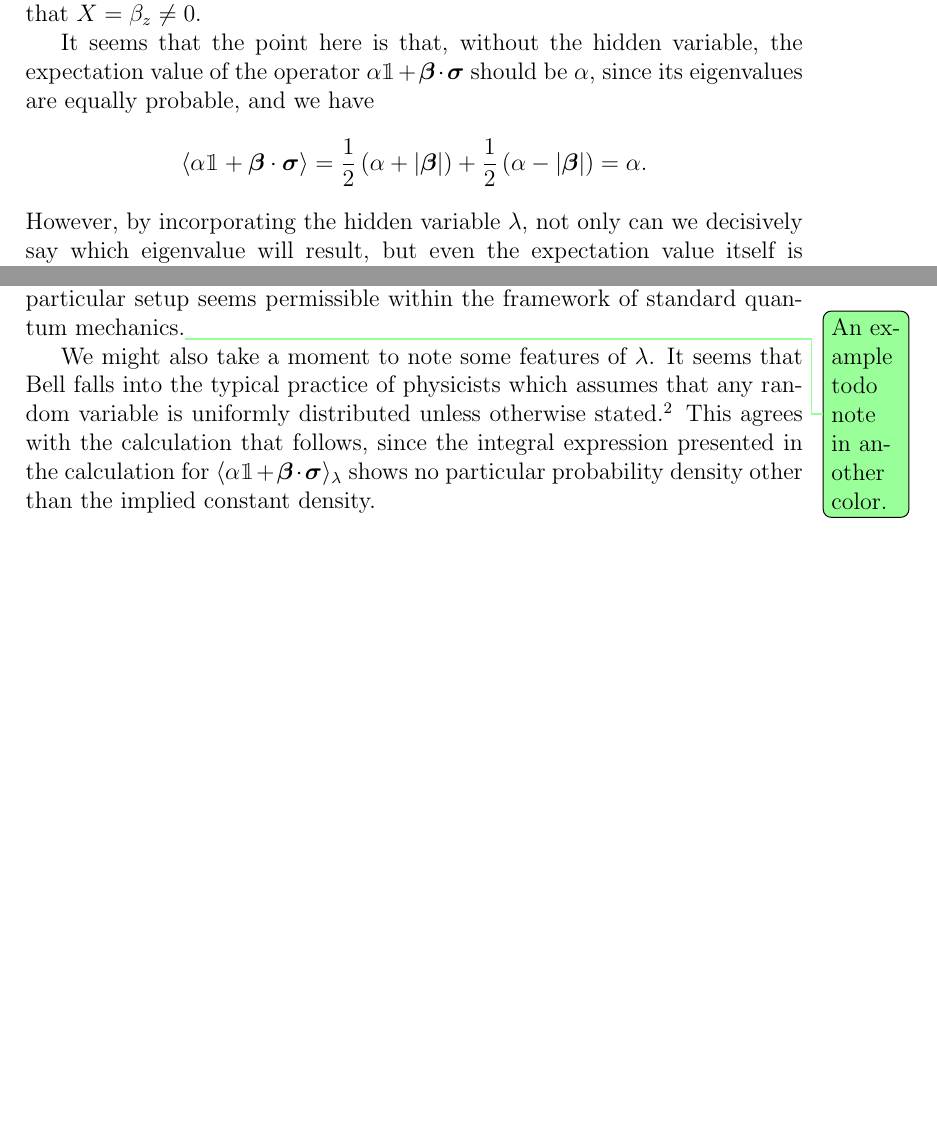
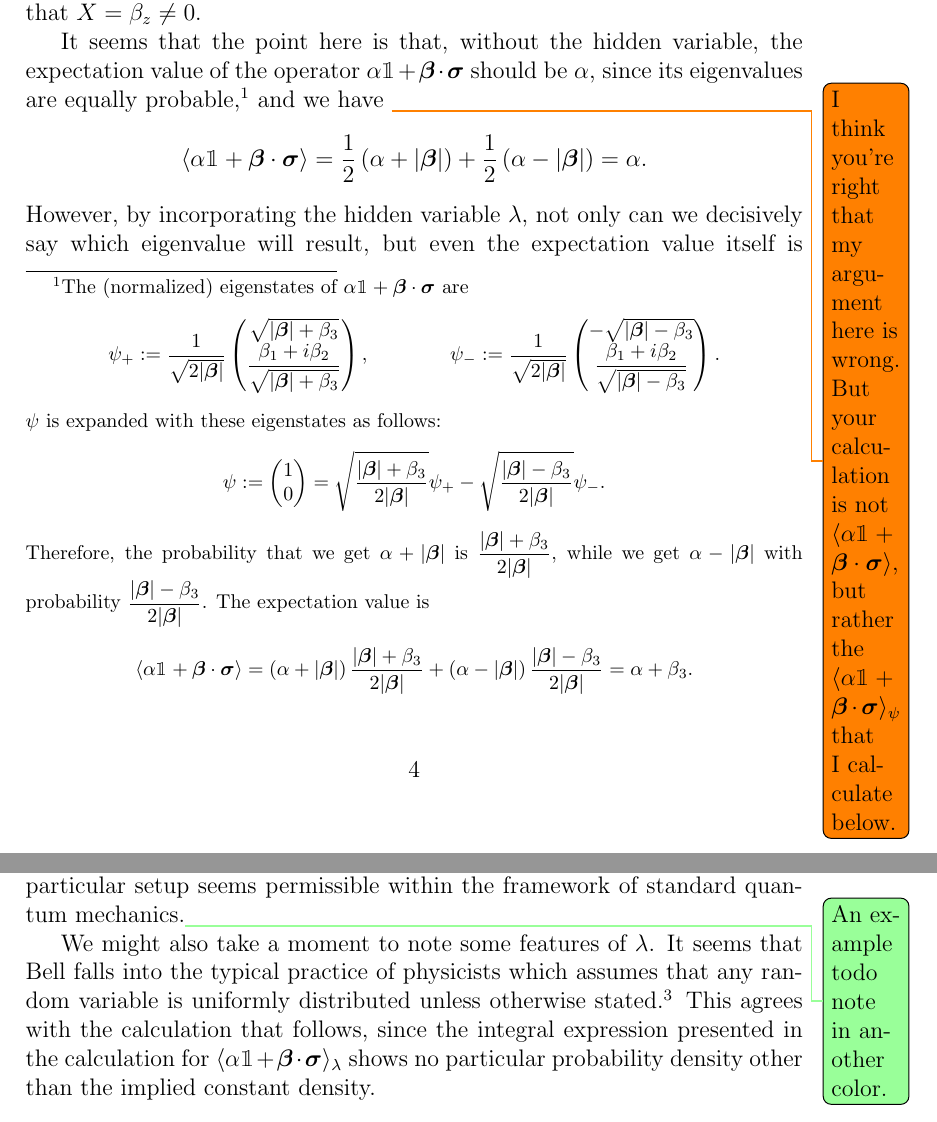
Before and after one commit to bobtodd/hidden, a LaTeX document (notes.tex): two parts of pages 4 and 6 of 6, joined at a grey line, cut so that both start at the same text, the shorter picture padded with empty space. Compiled offline with pdfLaTeX.

Commit message:
Adding Takahide's comments on the expectation value, with a note

```diff
--- a/notes.tex
+++ b/notes.tex
@@ -136,7 +136,40 @@ Now, given our specification in eqn.~(\ref{eq:hiddenvariablestipulation}), the e
 \end{displaymath}
 precisely because \cite{Bell1966} has chosen coordinates where $\psi$ lies along the $z$-axis, so that $X = \beta_z \not= 0$.
 
-It seems that the point here is that, without the hidden variable, the expectation value of the operator $\alpha \mathbbm{1} + \bm{\beta} \cdot \bm{\sigma}$ should be $\alpha$, since its eigenvalues are equally probable, and we have
+It seems that the point here is that, without the hidden variable, the expectation value of the operator $\alpha \mathbbm{1} + \bm{\beta} \cdot \bm{\sigma}$ should be $\alpha$, since its eigenvalues are equally probable,\footnote{The (normalized) eigenstates of $\alpha \mathbbm{1} +\boldsymbol{\beta}\cdot\boldsymbol{\sigma}$ are
+\begin{align*}
+  \psi_{+}
+  &:= \frac{1}{\sqrt{2|\bm{\beta}|}}
+  \begin{pmatrix}
+    \sqrt{|\bm{\beta}|+\beta_3}\\
+    \dfrac{\beta_1+i\beta_2}{\sqrt{|\bm{\beta}|+\beta_3}}
+  \end{pmatrix},
+  &
+  \psi_{-}
+  &:= \frac{1}{\sqrt{2|\bm{\beta}|}}
+  \begin{pmatrix}
+    -\sqrt{|\bm{\beta}|-\beta_3}\\
+    \dfrac{\beta_1+i\beta_2}{\sqrt{|\bm{\beta}|-\beta_3}}
+  \end{pmatrix}.
+\end{align*}
+$\psi$ is expanded with these eigenstates as follows:
+\begin{align*}
+  \psi
+  :=
+  \begin{pmatrix}
+    1\\
+    0
+  \end{pmatrix}
+  = \sqrt{\frac{|\bm{\beta}|+\beta_3}{2|\bm{\beta}|}}\psi_{+} - \sqrt{\frac{|\bm{\beta}|-\beta_3}{2|\bm{\beta}|}}\psi_{-}.
+\end{align*}
+Therefore, the probability that we get $\alpha+|\bm{\beta}|$ is $\dfrac{|\bm{\beta}|+\beta_3}{2|\bm{\beta}|}$, while we get $\alpha-|\bm{\beta}|$ with probability $\dfrac{|\bm{\beta}|-\beta_3}{2|\bm{\beta}|}$.
+The expectation value is
+\begin{align*}
+  \langle \alpha \mathbbm{1} + \bm{\beta} \cdot \bm{\sigma} \rangle
+  = \left( \alpha+|\bm{\beta}| \right) \dfrac{|\bm{\beta}|+\beta_3}{2|\bm{\beta}|} + \left( \alpha-|\bm{\beta}| \right) \dfrac{|\bm{\beta}|-\beta_3}{2|\bm{\beta}|}
+  = \alpha + \beta_3.
+\end{align*}
+} and we have \todo{I think you're right that my argument here is wrong. But your calculation is not $\langle \alpha \mathbbm{1} + \bm{\beta} \cdot \bm{\sigma} \rangle$, but rather the $\langle \alpha \mathbbm{1} + \bm{\beta} \cdot \bm{\sigma} \rangle_{\psi}$ that I calculate below.}
 \begin{displaymath}
   \langle \alpha \mathbbm{1} + \bm{\beta} \cdot \bm{\sigma} \rangle
   = \frac{1}{2} \left( \alpha + |\bm{\beta}| \right) + \frac{1}{2} \left( \alpha - |\bm{\beta}| \right)
```
Also changed, not shown: notes.pdf.
